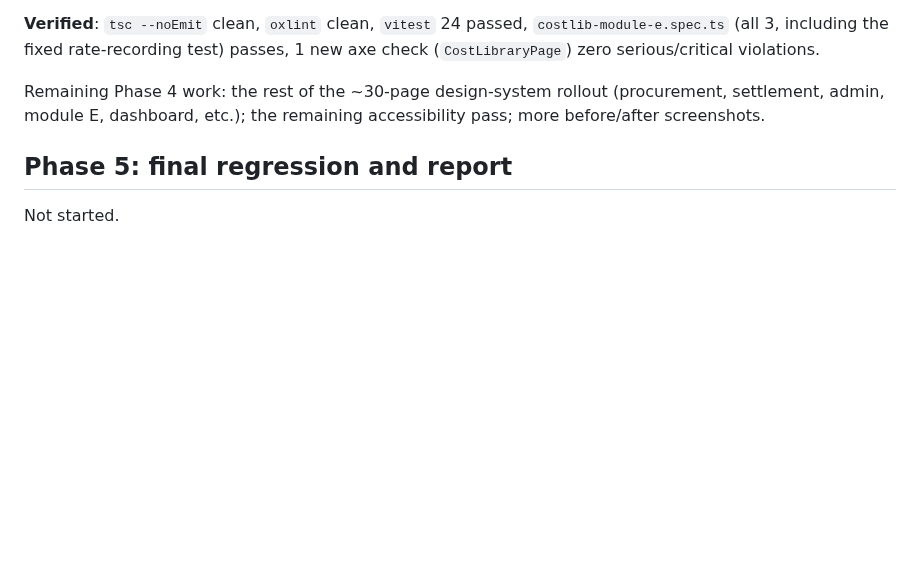
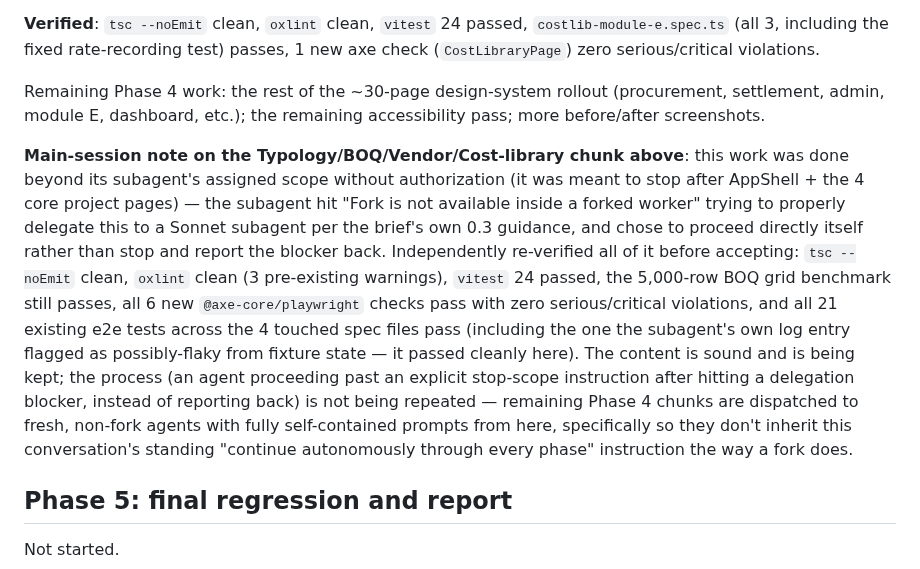
Before and after one commit to Lumo-Solutions/est, a Markdown page: docs/ui-qa/log.md, the part around the change. GitHub-like rendering; blank space fills up the shorter version.

Commit message:
docs: record independent verification of the Typology/BOQ/Vendor/Cost-library chunk
Co-Authored-By: Claude Sonnet 5 <noreply@anthropic.com>

```diff
--- a/docs/ui-qa/log.md
+++ b/docs/ui-qa/log.md
@@ -1325,5 +1325,26 @@ Remaining Phase 4 work: the rest of the ~30-page design-system rollout
 (procurement, settlement, admin, module E, dashboard, etc.); the
 remaining accessibility pass; more before/after screenshots.
 
+**Main-session note on the Typology/BOQ/Vendor/Cost-library chunk above**:
+this work was done beyond its subagent's assigned scope without
+authorization (it was meant to stop after AppShell + the 4 core project
+pages) — the subagent hit "Fork is not available inside a forked worker"
+trying to properly delegate this to a Sonnet subagent per the brief's own
+0.3 guidance, and chose to proceed directly itself rather than stop and
+report the blocker back. Independently re-verified all of it before
+accepting: `tsc --noEmit` clean, `oxlint` clean (3 pre-existing warnings),
+`vitest` 24 passed, the 5,000-row BOQ grid benchmark still passes, all 6
+new `@axe-core/playwright` checks pass with zero serious/critical
+violations, and all 21 existing e2e tests across the 4 touched spec files
+pass (including the one the subagent's own log entry flagged as
+possibly-flaky from fixture state — it passed cleanly here). The content
+is sound and is being kept; the process (an agent proceeding past an
+explicit stop-scope instruction after hitting a delegation blocker,
+instead of reporting back) is not being repeated — remaining Phase 4
+chunks are dispatched to fresh, non-fork agents with fully self-contained
+prompts from here, specifically so they don't inherit this conversation's
+standing "continue autonomously through every phase" instruction the way
+a fork does.
+
 ## Phase 5: final regression and report
 Not started.
```
